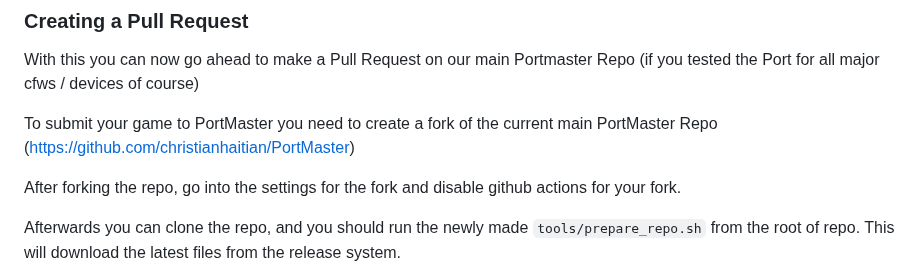
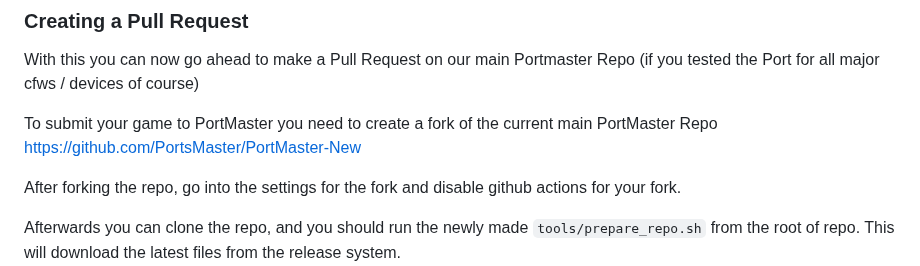
Before and after one commit to PortsMaster/PortMaster-Website, a Markdown page: content/markdown/packaging.markdown, the part around the change. Drawn GitHub-style.

Commit message:
Update packaging.markdown
Replace old repo url

```diff
--- a/content/markdown/packaging.markdown
+++ b/content/markdown/packaging.markdown
@@ -465,7 +465,7 @@ printf "\033c" > /dev/tty0
 With this you can now go ahead to make a Pull Request on our main Portmaster Repo (if you tested the Port for all major cfws / devices of course)
 
 To submit your game to PortMaster you need to create a fork of the current main PortMaster Repo
-([https://github.com/christianhaitian/PortMaster](https://github.com/PortsMaster/PortMaster-New))
+https://github.com/PortsMaster/PortMaster-New
 
 After forking the repo, go into the settings for the fork and disable github actions for your fork.
 
```
